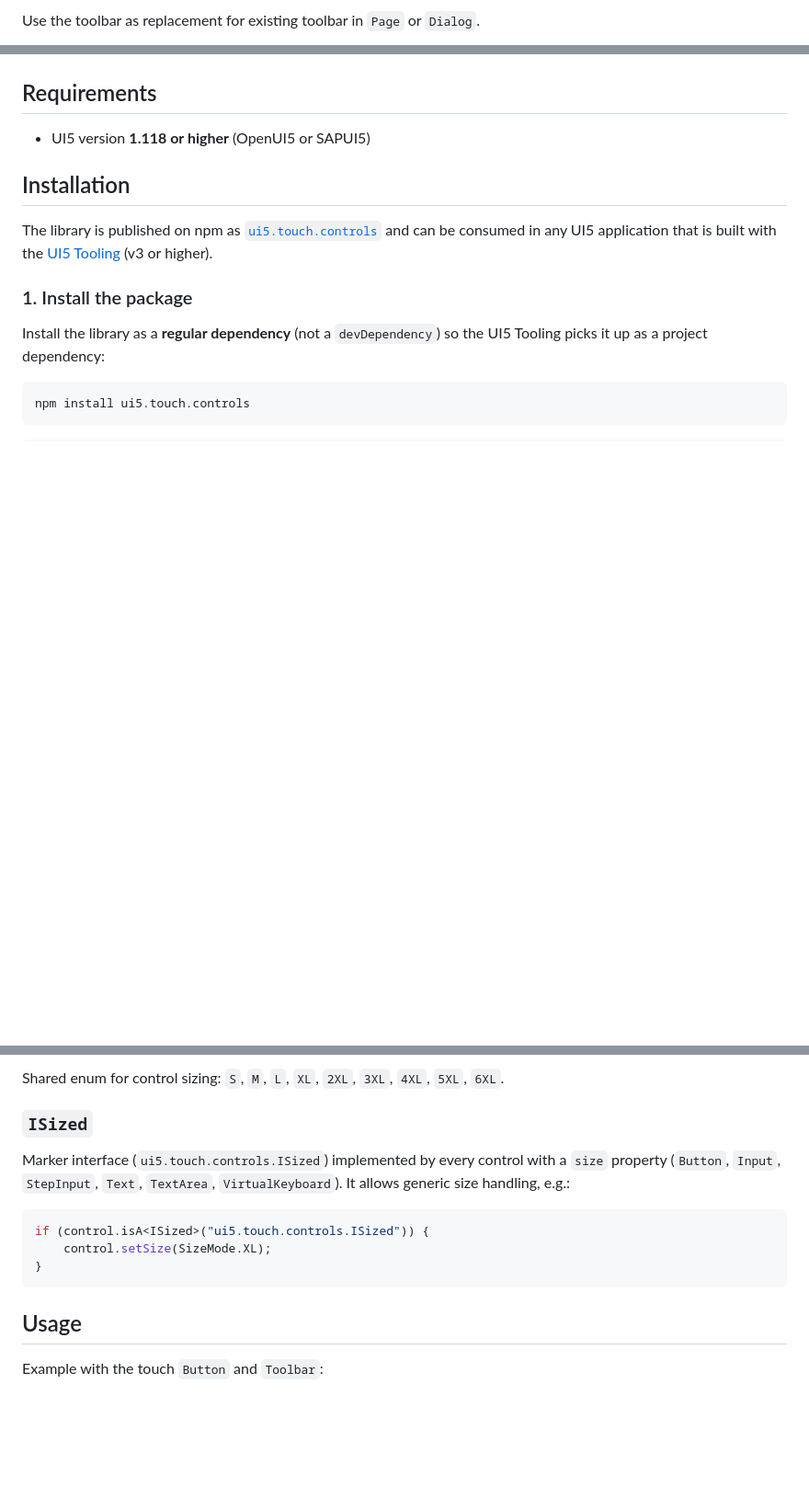
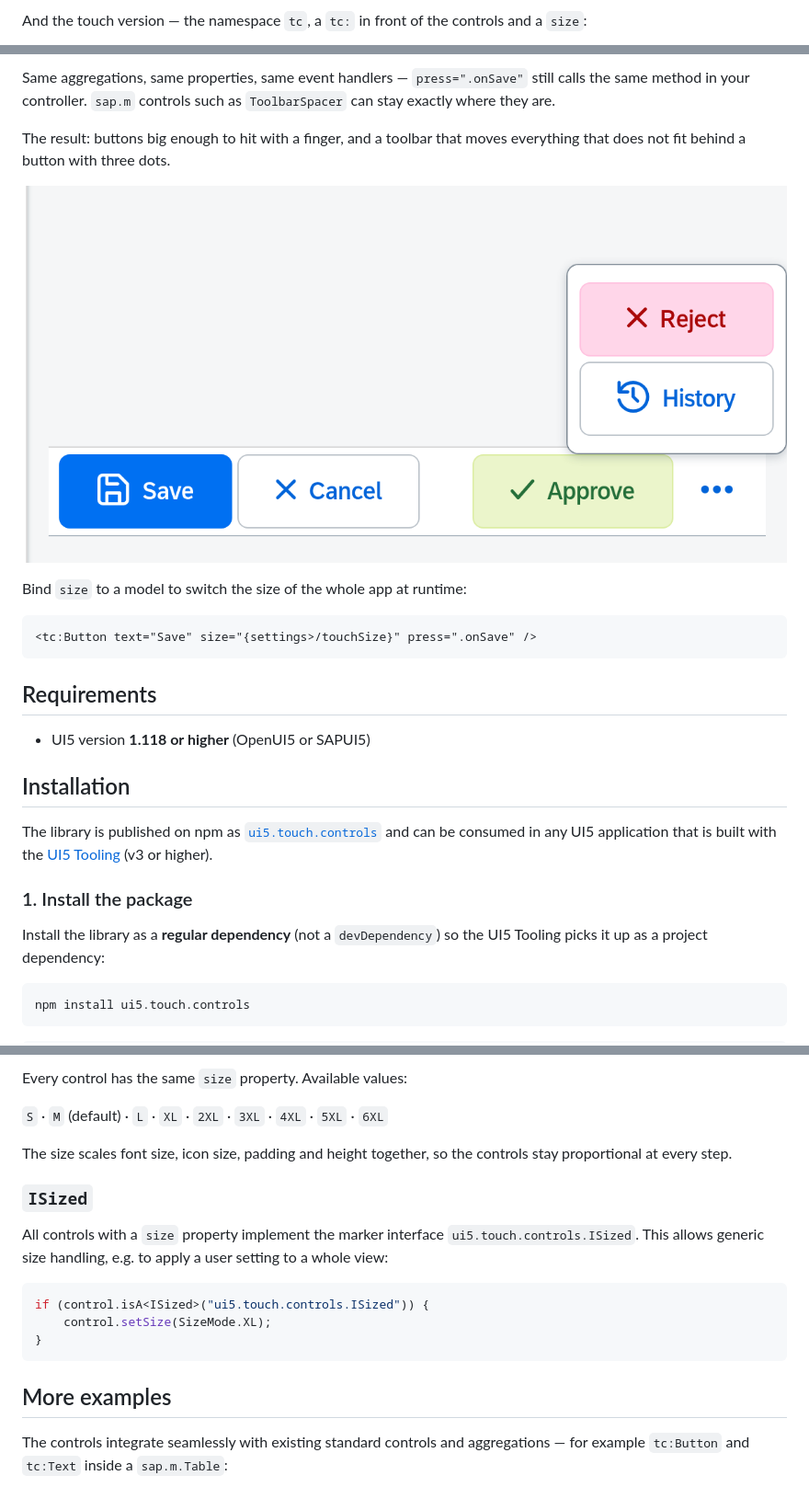
Before and after one commit to mariokernich/ui5-touch-controls, a Markdown page: README.md, 3 parts joined by grey strips. Shown: that part at 92% size. Rendered like a GitHub page; pictures changed too: docs/overflowtoolbar.png (added); blank space fills up the shorter version.

````diff
--- a/README.md
+++ b/README.md
@@ -16,3 +37,3 @@ The controls integrate seamlessly with existing standard controls and aggregatio
 
-Use the toolbar as replacement for existing toolbar in `Page` or `Dialog`.
+And the touch version — the namespace `tc`, a `tc:` in front of the controls and a `size`:
 
@@ -20,3 +60,14 @@ Use the toolbar as replacement for existing toolbar in `Page` or `Dialog`.
+Same aggregations, same properties, same event handlers — `press=".onSave"` still calls the same method in your controller. `sap.m` controls such as `ToolbarSpacer` can stay exactly where they are.
+
+The result: buttons big enough to hit with a finger, and a toolbar that moves everything that does not fit behind a button with three dots.
+
+![Screenshot of the OverflowToolbar with the overflow popover](docs/overflowtoolbar.png)
+
+Bind `size` to a model to switch the size of the whole app at runtime:
+
+```xml
+<tc:Button text="Save" size="{settings>/touchSize}" press=".onSave" />
+```
 
 ## Requirements
 
@@ -135,9 +184,13 @@ const button = new Button({ text: "Confirm", size: SizeMode.XL });
 
-Shared enum for control sizing: `S`, `M`, `L`, `XL`, `2XL`, `3XL`, `4XL`, `5XL`, `6XL`.
+Every control has the same `size` property. Available values:
+
+`S` · `M` (default) · `L` · `XL` · `2XL` · `3XL` · `4XL` · `5XL` · `6XL`
+
+The size scales font size, icon size, padding and height together, so the controls stay proportional at every step.
 
 ### `ISized`
 
-Marker interface (`ui5.touch.controls.ISized`) implemented by every control with a `size` property (`Button`, `Input`, `StepInput`, `Text`, `TextArea`, `VirtualKeyboard`). It allows generic size handling, e.g.:
+All controls with a `size` property implement the marker interface `ui5.touch.controls.ISized`. This allows generic size handling, e.g. to apply a user setting to a whole view:
 
 ```ts
 if (control.isA<ISized>("ui5.touch.controls.ISized")) {
@@ -145,7 +198,7 @@ if (control.isA<ISized>("ui5.touch.controls.ISized")) {
 }
 ```
 
-## Usage
+## More examples
 
-Example with the touch `Button` and `Toolbar`:
+The controls integrate seamlessly with existing standard controls and aggregations — for example `tc:Button` and `tc:Text` inside a `sap.m.Table`:
 
````
Also changed, not shown: other parts of README.md (+82 -54 lines).
